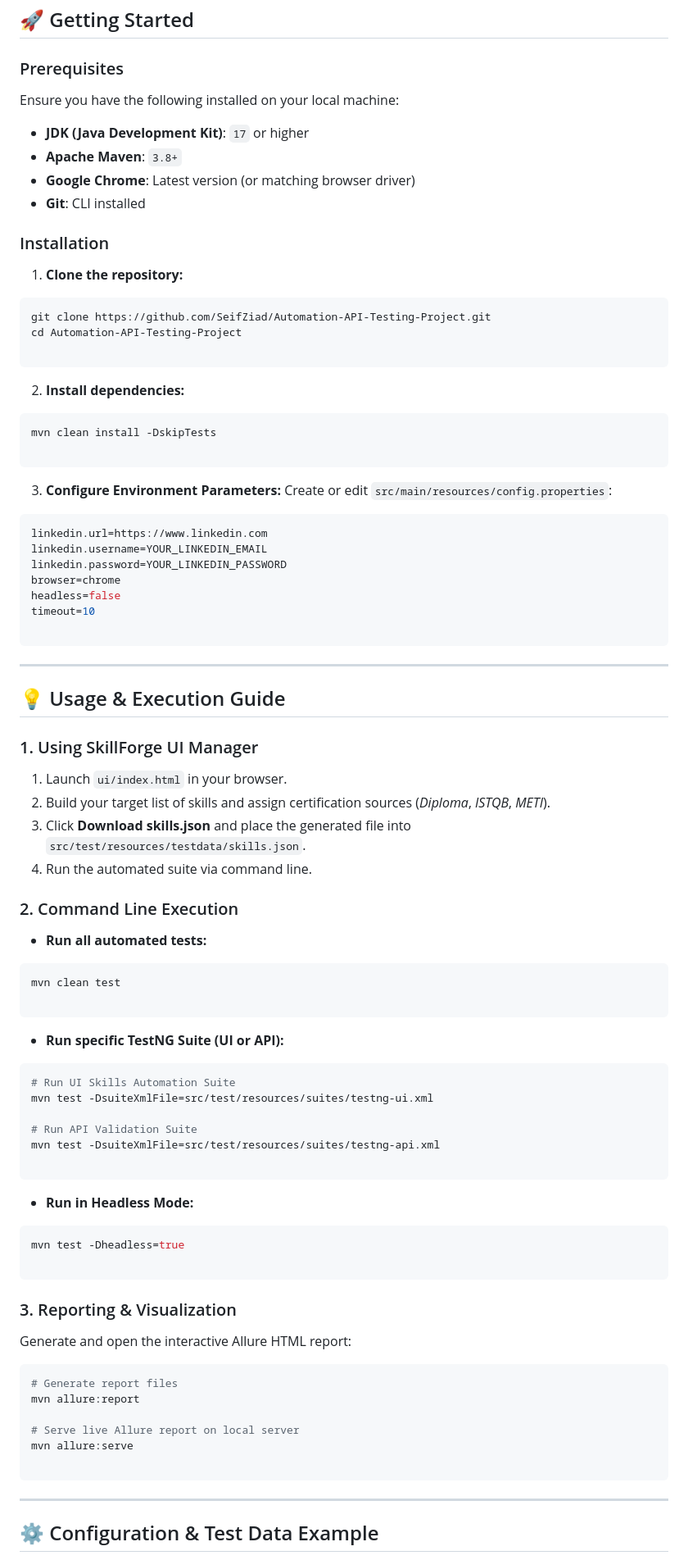
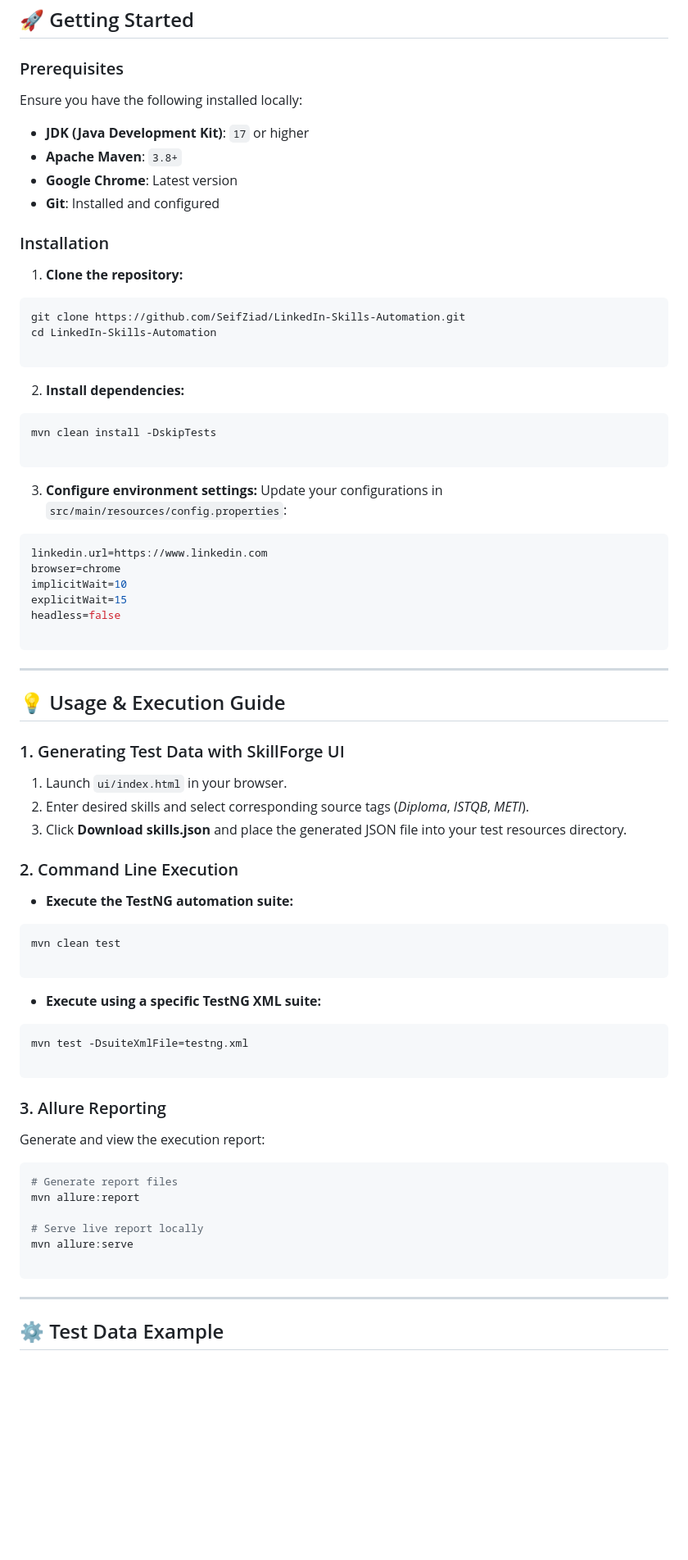
Before and after one commit to SeifZiad/LinkedIn-Skills-Automation, a Markdown page: README.md, the part around one of its changes. Shown at 82% size. Drawn GitHub-style; blank space fills up the shorter version.

````diff
--- a/README.md
+++ b/README.md
@@ -146,19 +98,19 @@ Serves as the root class for all UI and API test classes:
 
 ### Prerequisites
 
-Ensure you have the following installed on your local machine:
+Ensure you have the following installed locally:
 
 * **JDK (Java Development Kit)**: `17` or higher
 * **Apache Maven**: `3.8+`
-* **Google Chrome**: Latest version (or matching browser driver)
-* **Git**: CLI installed
+* **Google Chrome**: Latest version
+* **Git**: Installed and configured
 
 ### Installation
 
 1. **Clone the repository:**
 ```bash
-git clone https://github.com/SeifZiad/Automation-API-Testing-Project.git
-cd Automation-API-Testing-Project
+git clone https://github.com/SeifZiad/LinkedIn-Skills-Automation.git
+cd LinkedIn-Skills-Automation
 
 ```
 
@@ -170,15 +122,14 @@ mvn clean install -DskipTests
 ```
 
 
-3. **Configure Environment Parameters:**
-Create or edit `src/main/resources/config.properties`:
+3. **Configure environment settings:**
+Update your configurations in `src/main/resources/config.properties`:
 ```properties
 linkedin.url=https://www.linkedin.com
-linkedin.username=YOUR_LINKEDIN_EMAIL
-linkedin.password=YOUR_LINKEDIN_PASSWORD
 browser=chrome
+implicitWait=10
+explicitWait=15
 headless=false
-timeout=10
 
 ```
 
@@ -188,55 +139,43 @@ timeout=10
 
 ## 💡 Usage & Execution Guide
 
-### 1. Using SkillForge UI Manager
+### 1. Generating Test Data with SkillForge UI
 
 1. Launch `ui/index.html` in your browser.
-2. Build your target list of skills and assign certification sources (*Diploma*, *ISTQB*, *METI*).
-3. Click **Download skills.json** and place the generated file into `src/test/resources/testdata/skills.json`.
-4. Run the automated suite via command line.
+2. Enter desired skills and select corresponding source tags (*Diploma*, *ISTQB*, *METI*).
+3. Click **Download skills.json** and place the generated JSON file into your test resources directory.
 
 ### 2. Command Line Execution
 
-* **Run all automated tests:**
+* **Execute the TestNG automation suite:**
 ```bash
 mvn clean test
 
 ```
 
 
-* **Run specific TestNG Suite (UI or API):**
+* **Execute using a specific TestNG XML suite:**
 ```bash
-# Run UI Skills Automation Suite
-mvn test -DsuiteXmlFile=src/test/resources/suites/testng-ui.xml
-
-# Run API Validation Suite
-mvn test -DsuiteXmlFile=src/test/resources/suites/testng-api.xml
-
-```
-
-
-* **Run in Headless Mode:**
-```bash
-mvn test -Dheadless=true
+mvn test -DsuiteXmlFile=testng.xml
 
 ```
 
 
 
-### 3. Reporting & Visualization
+### 3. Allure Reporting
 
-Generate and open the interactive Allure HTML report:
+Generate and view the execution report:
 
 ```bash
 # Generate report files
 mvn allure:report
 
-# Serve live Allure report on local server
+# Serve live report locally
 mvn allure:serve
 
 ```
 
 ---
 
-## ⚙️ Configuration & Test Data Example
+## ⚙️ Test Data Example
 
````
Also changed, not shown: other parts of README.md (+40 -88 lines).
